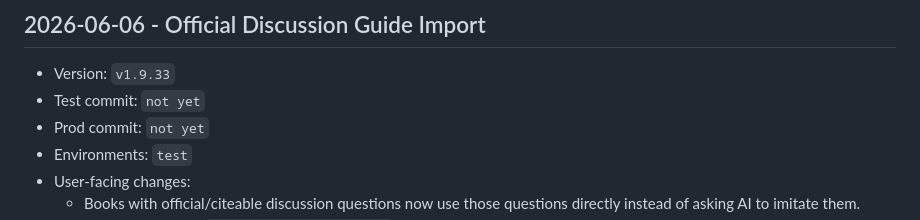
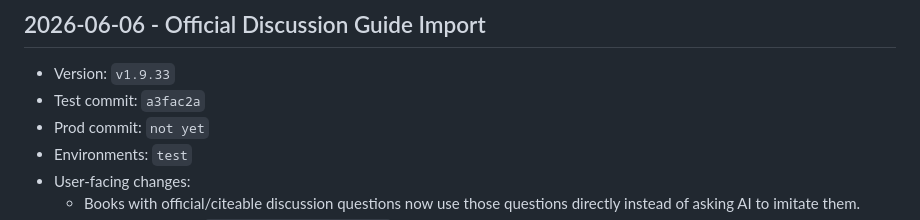
Before and after one commit to pkrubin/book-club-companion, a Markdown page: RELEASE_LOG.md, the part around the change. GitHub-like rendering.

Commit message:
docs: record v1.9.33 test commit

```diff
--- a/RELEASE_LOG.md
+++ b/RELEASE_LOG.md
@@ -33,7 +33,7 @@ Use this file as the lightweight audit trail for `test` and `prod` rollouts.
 
 ## 2026-06-06 - Official Discussion Guide Import
 - Version: `v1.9.33`
-- Test commit: `not yet`
+- Test commit: `a3fac2a`
 - Prod commit: `not yet`
 - Environments: `test`
 - User-facing changes:
```
